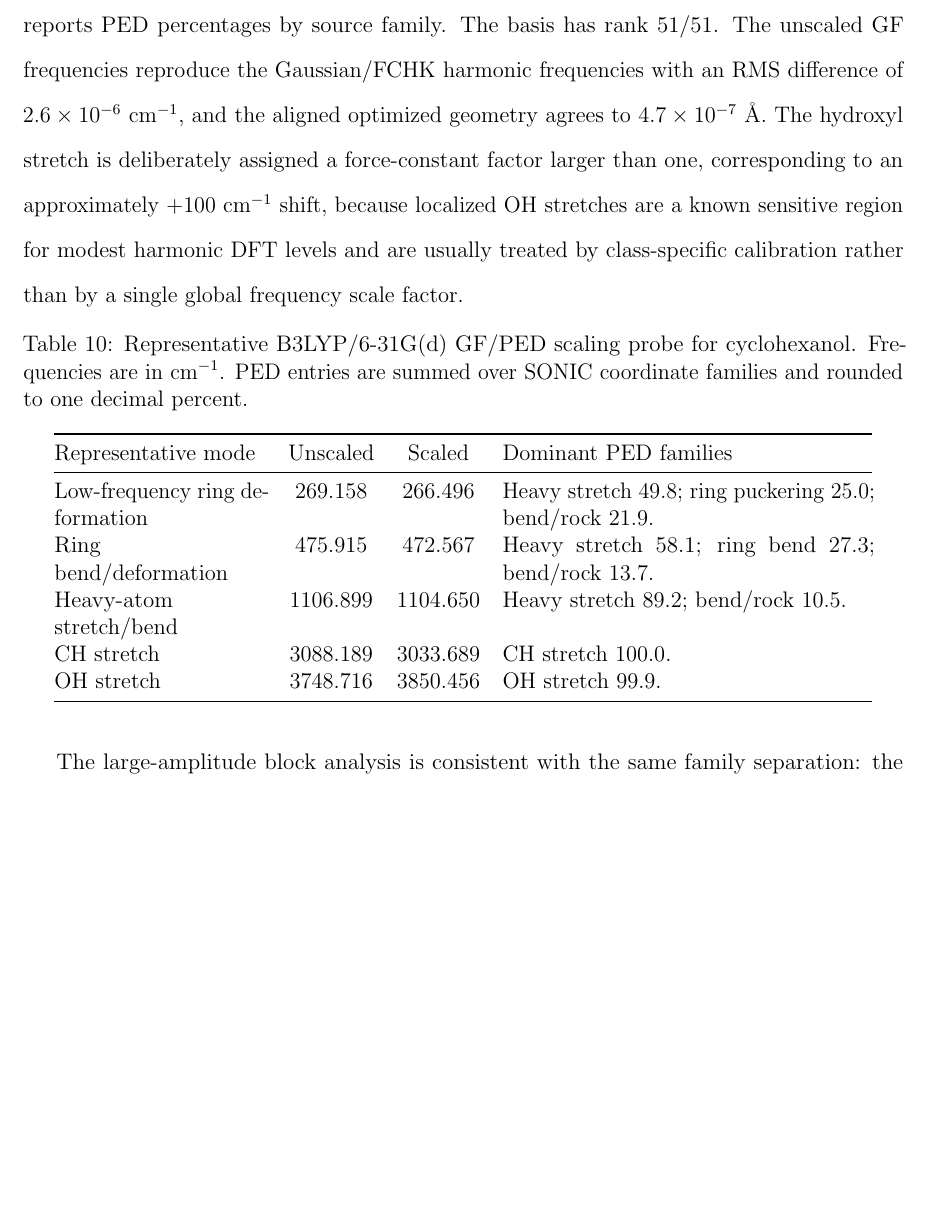
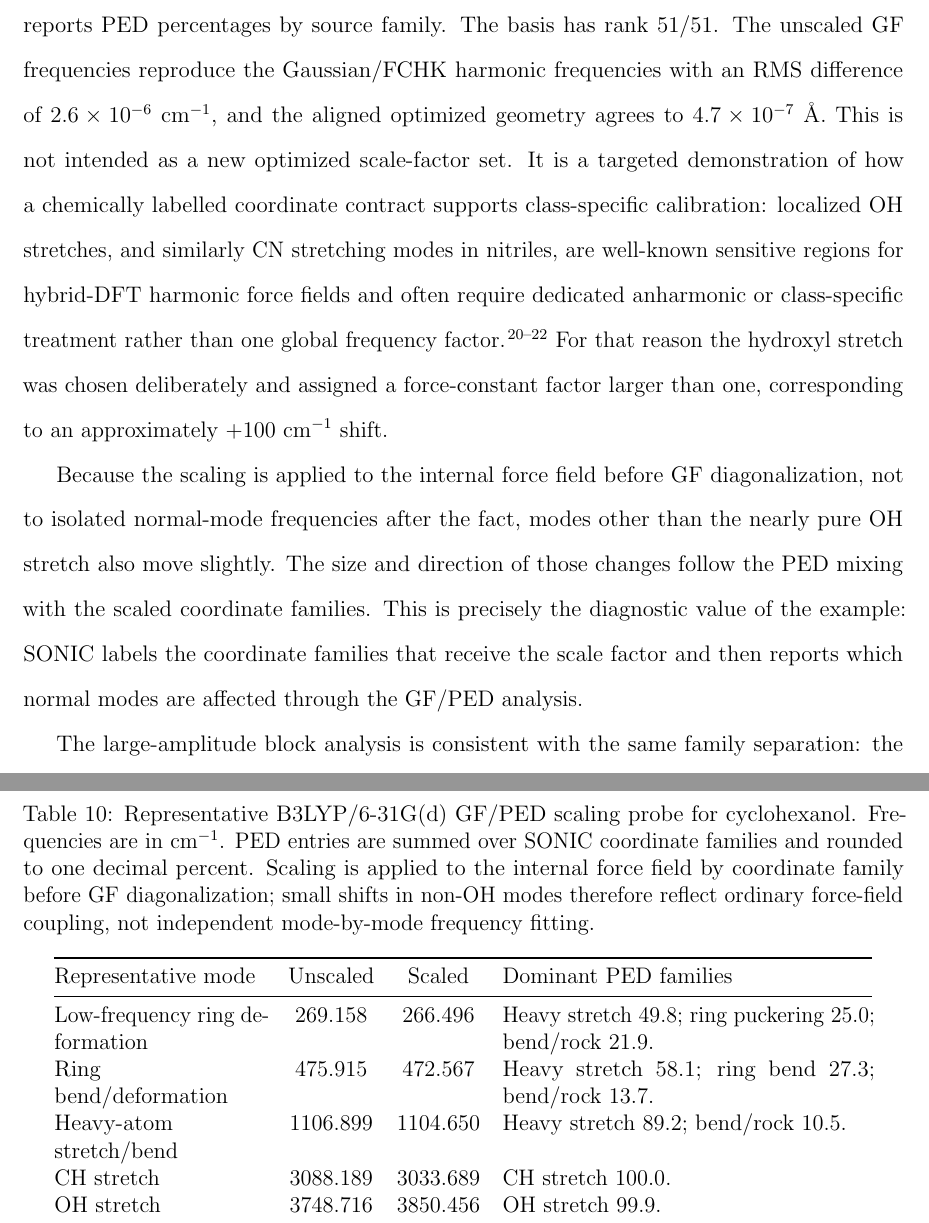
Before and after one commit to yogibubu/Smith, a LaTeX paper (main.tex): part of page 39 of 53 before the commit and two parts of pages 39 and 40 of 54 after it, the two joined at a grey line, cut so that both start at the same text, the shorter picture padded with empty space. Compiled offline with pdfLaTeX.

Commit message:
Clarify GF PED scaling probe

```diff
--- a/main.tex
+++ b/main.tex
@@ -1641,18 +1641,33 @@ family-level Pulay-style scale factors to the internal force field and reports
 PED percentages by source family.  The basis has rank \(51/51\).  The
 unscaled GF frequencies reproduce the Gaussian/FCHK harmonic frequencies with
 an RMS difference of \(2.6\times10^{-6}\)~cm\(^{-1}\), and the aligned
-optimized geometry agrees to \(4.7\times10^{-7}\)~\AA.  The hydroxyl stretch is
-deliberately assigned a force-constant factor larger than one, corresponding to
-an approximately \(+100\)~cm\(^{-1}\) shift, because localized OH stretches are
-a known sensitive region for modest harmonic DFT levels and are usually treated
-by class-specific calibration rather than by a single global frequency scale
-factor.
+optimized geometry agrees to \(4.7\times10^{-7}\)~\AA.  This is not intended as
+a new optimized scale-factor set.  It is a targeted demonstration of how a
+chemically labelled coordinate contract supports class-specific calibration:
+localized OH stretches, and similarly CN stretching modes in nitriles, are
+well-known sensitive regions for hybrid-DFT harmonic force fields and often
+require dedicated anharmonic or class-specific treatment rather than one global
+frequency factor.\cite{BaroneBiczyskoBloino2014,BaroneCeselinFuseTasinato2020,VazartLatoucheCiminoBarone2015}
+For that reason the hydroxyl stretch was chosen deliberately and assigned a
+force-constant factor larger than one, corresponding to an approximately
+\(+100\)~cm\(^{-1}\) shift.
+
+Because the scaling is applied to the internal force field before GF
+diagonalization, not to isolated normal-mode frequencies after the fact, modes
+other than the nearly pure OH stretch also move slightly.  The size and
+direction of those changes follow the PED mixing with the scaled coordinate
+families.  This is precisely the diagnostic value of the example: \SONIC\
+labels the coordinate families that receive the scale factor and then reports
+which normal modes are affected through the GF/PED analysis.
 
 \begin{table}[htbp]
 \centering
 \caption{Representative B3LYP/6-31G(d) GF/PED scaling probe for
 cyclohexanol.  Frequencies are in cm\(^{-1}\).  PED entries are summed over
-\SONIC\ coordinate families and rounded to one decimal percent.}
+\SONIC\ coordinate families and rounded to one decimal percent.  Scaling is
+applied to the internal force field by coordinate family before GF
+diagonalization; small shifts in non-OH modes therefore reflect ordinary
+force-field coupling, not independent mode-by-mode frequency fitting.}
 \label{tab:gf-ped-scaling}
 \begin{tabular}{@{}p{0.24\linewidth}ccp{0.42\linewidth}@{}}
 \toprule
```
Also changed, not shown: references.bib (+20 -0 lines).
